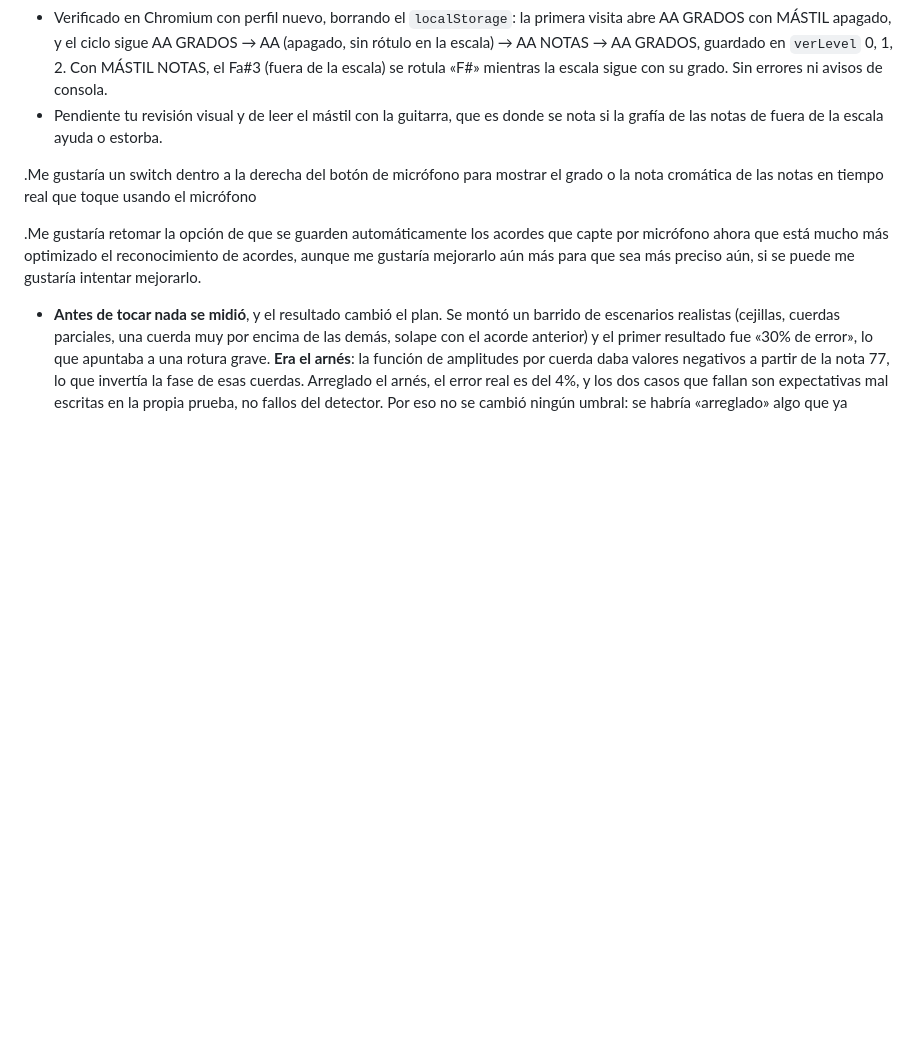
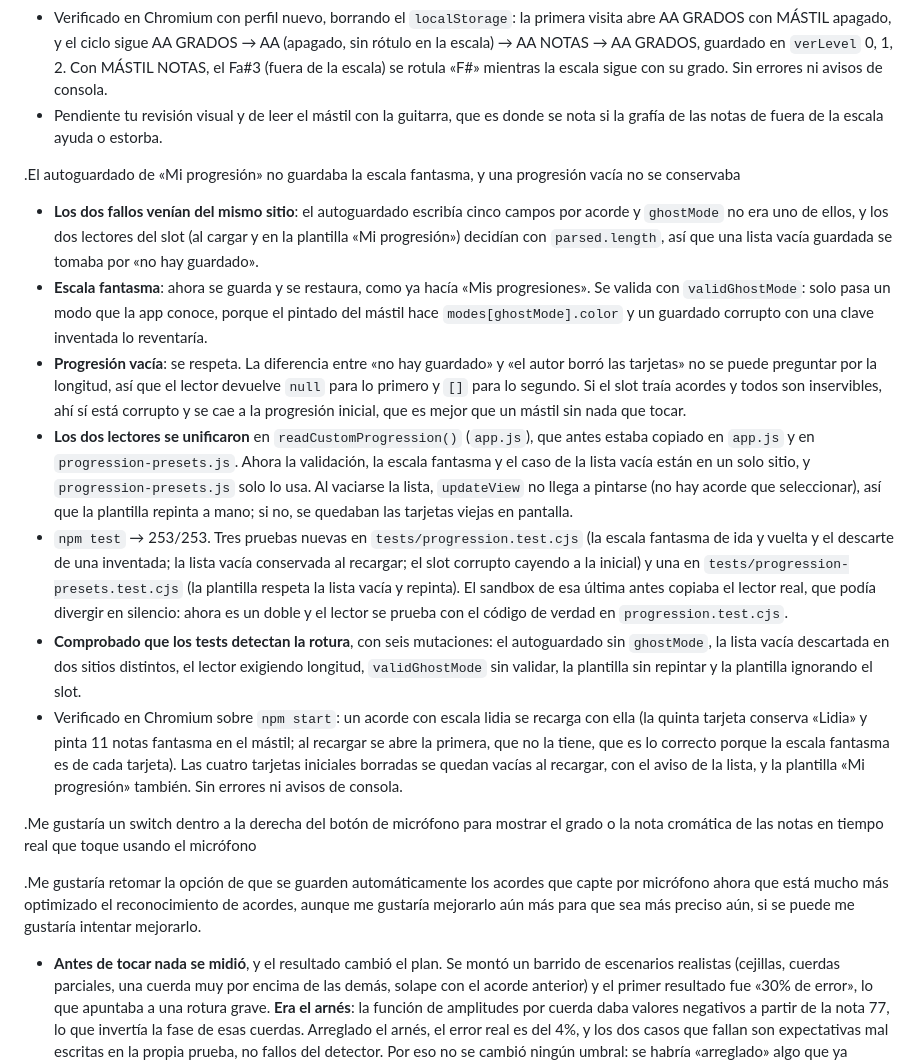
Before and after one commit to nicodelos24/String, a Markdown page: IA_GUIDE.md, the part around the change. GitHub-like rendering; blank space fills up the shorter version.

```diff
--- a/IA_GUIDE.md
+++ b/IA_GUIDE.md
@@ -456,6 +456,16 @@ quitemos el texto que dice "haz clic en una nota etc" y en donde está este text
 
 
 
+.El autoguardado de «Mi progresión» no guardaba la escala fantasma, y una progresión vacía no se conservaba
+
+  - **Los dos fallos venían del mismo sitio**: el autoguardado escribía cinco campos por acorde y `ghostMode` no era uno de ellos, y los dos lectores del slot (al cargar y en la plantilla «Mi progresión») decidían con `parsed.length`, así que una lista vacía guardada se tomaba por «no hay guardado».
+  - **Escala fantasma**: ahora se guarda y se restaura, como ya hacía «Mis progresiones». Se valida con `validGhostMode`: solo pasa un modo que la app conoce, porque el pintado del mástil hace `modes[ghostMode].color` y un guardado corrupto con una clave inventada lo reventaría.
+  - **Progresión vacía**: se respeta. La diferencia entre «no hay guardado» y «el autor borró las tarjetas» no se puede preguntar por la longitud, así que el lector devuelve `null` para lo primero y `[]` para lo segundo. Si el slot traía acordes y todos son inservibles, ahí sí está corrupto y se cae a la progresión inicial, que es mejor que un mástil sin nada que tocar.
+  - **Los dos lectores se unificaron** en `readCustomProgression()` (`app.js`), que antes estaba copiado en `app.js` y en `progression-presets.js`. Ahora la validación, la escala fantasma y el caso de la lista vacía están en un solo sitio, y `progression-presets.js` solo lo usa. Al vaciarse la lista, `updateView` no llega a pintarse (no hay acorde que seleccionar), así que la plantilla repinta a mano; si no, se quedaban las tarjetas viejas en pantalla.
+  - `npm test` → 253/253. Tres pruebas nuevas en `tests/progression.test.cjs` (la escala fantasma de ida y vuelta y el descarte de una inventada; la lista vacía conservada al recargar; el slot corrupto cayendo a la inicial) y una en `tests/progression-presets.test.cjs` (la plantilla respeta la lista vacía y repinta). El sandbox de esa última antes copiaba el lector real, que podía divergir en silencio: ahora es un doble y el lector se prueba con el código de verdad en `progression.test.cjs`.
+  - **Comprobado que los tests detectan la rotura**, con seis mutaciones: el autoguardado sin `ghostMode`, la lista vacía descartada en dos sitios distintos, el lector exigiendo longitud, `validGhostMode` sin validar, la plantilla sin repintar y la plantilla ignorando el slot.
+  - Verificado en Chromium sobre `npm start`: un acorde con escala lidia se recarga con ella (la quinta tarjeta conserva «Lidia» y pinta 11 notas fantasma en el mástil; al recargar se abre la primera, que no la tiene, que es lo correcto porque la escala fantasma es de cada tarjeta). Las cuatro tarjetas iniciales borradas se quedan vacías al recargar, con el aviso de la lista, y la plantilla «Mi progresión» también. Sin errores ni avisos de consola.
+
 .Me gustaría un switch dentro a la derecha del botón de micrófono para mostrar el grado o la nota cromática de las notas en tiempo real que toque usando el micrófono
 
 .Me gustaría retomar la opción de que se guarden automáticamente los acordes que capte por micrófono ahora que está mucho más optimizado el reconocimiento de acordes, aunque me gustaría mejorarlo aún más para que sea más preciso aún, si se puede me gustaría intentar mejorarlo.
```
Also changed, not shown: README.md (+1 -1 lines).
